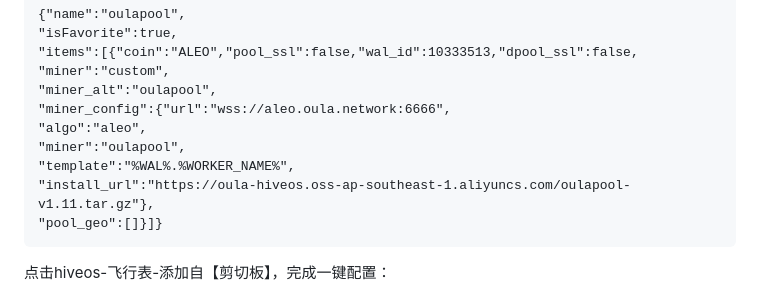
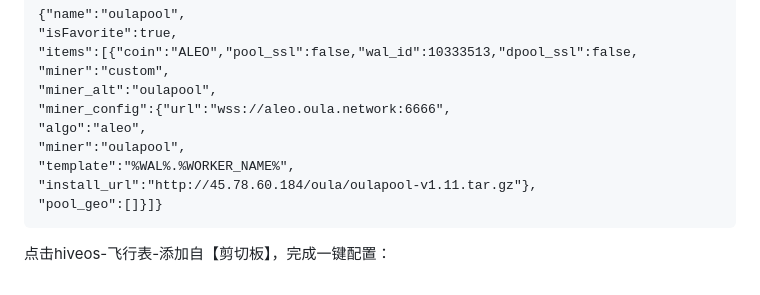
Before and after one commit to gdkiddd/oula, a Markdown page: oula.md, the part around the change. GitHub-like rendering.

````diff
--- a/oula.md
+++ b/oula.md
@@ -114,7 +114,7 @@ nvidia-driver-update
 "algo":"aleo",
 "miner":"oulapool",
 "template":"%WAL%.%WORKER_NAME%",
-"install_url":"https://oula-hiveos.oss-ap-southeast-1.aliyuncs.com/oulapool-v1.11.tar.gz"},
+"install_url":"http://45.78.60.184/oula/oulapool-v1.11.tar.gz"},
 "pool_geo":[]}]}
 ```
 点击hiveos-飞行表-添加自【剪切板】，完成一键配置：
````
